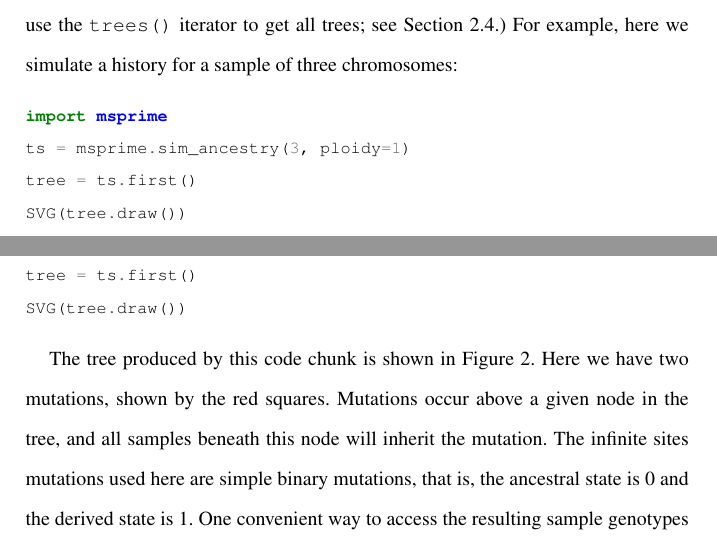
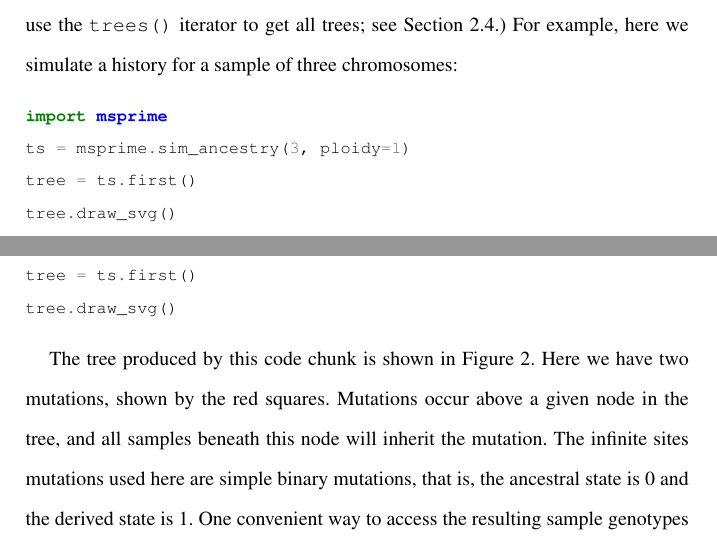
Before and after one commit to jeromekelleher/spg-chapter, a LaTeX document (chapter.tex): two parts of pages 8 and 14 of 72, joined at a grey line, cut so that both start at the same text. Compiled offline with pdfLaTeX.

Commit message:
draw to draw svg tex

```diff
--- a/chapter.tex
+++ b/chapter.tex
@@ -249,7 +249,7 @@ using the \texttt{tree.draw()} method.}
 import msprime
 ts = msprime.sim_ancestry(3, ploidy=1)
 tree = ts.first()
-SVG(tree.draw())
+tree.draw_svg()
 \end{pythoncode}
 
 This code chunk illustrates the basic approach required to draw a tree
@@ -422,7 +422,7 @@ ts = msprime.sim_ancestry(3, ploidy=1, random_seed=7)
 ts = msprime.sim_mutations(ts, rate=1, random_seed=7,
                            discrete_genome=False)
 tree = ts.first()
-SVG(tree.draw())
+tree.draw_svg()
 \end{pythoncode}
 
 The tree produced by this code chunk is shown in
```
